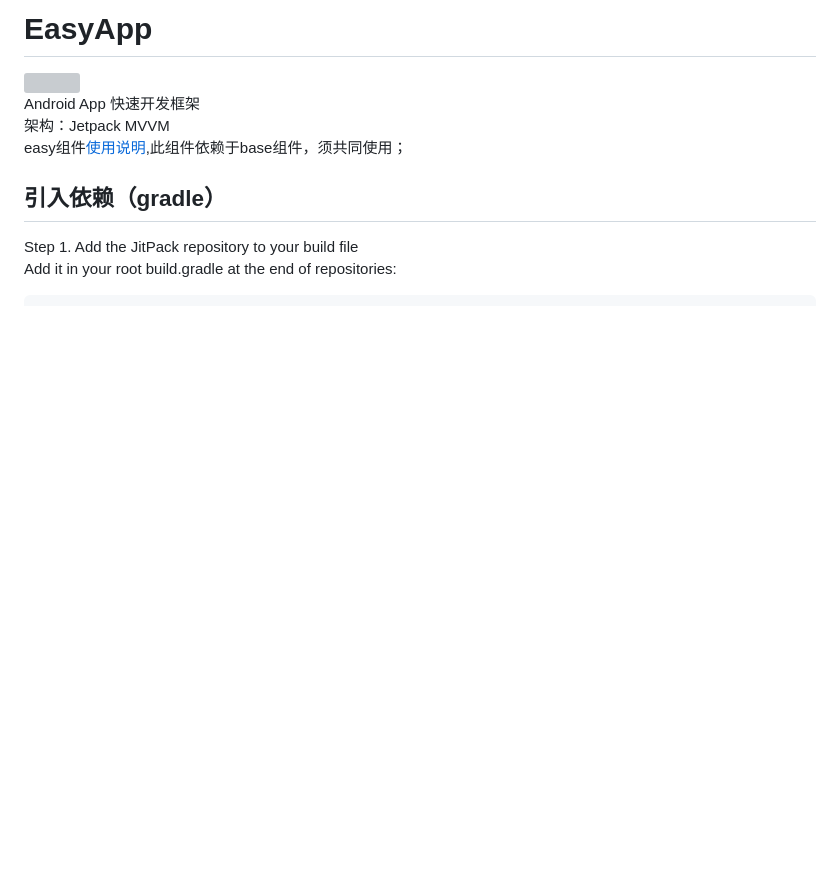
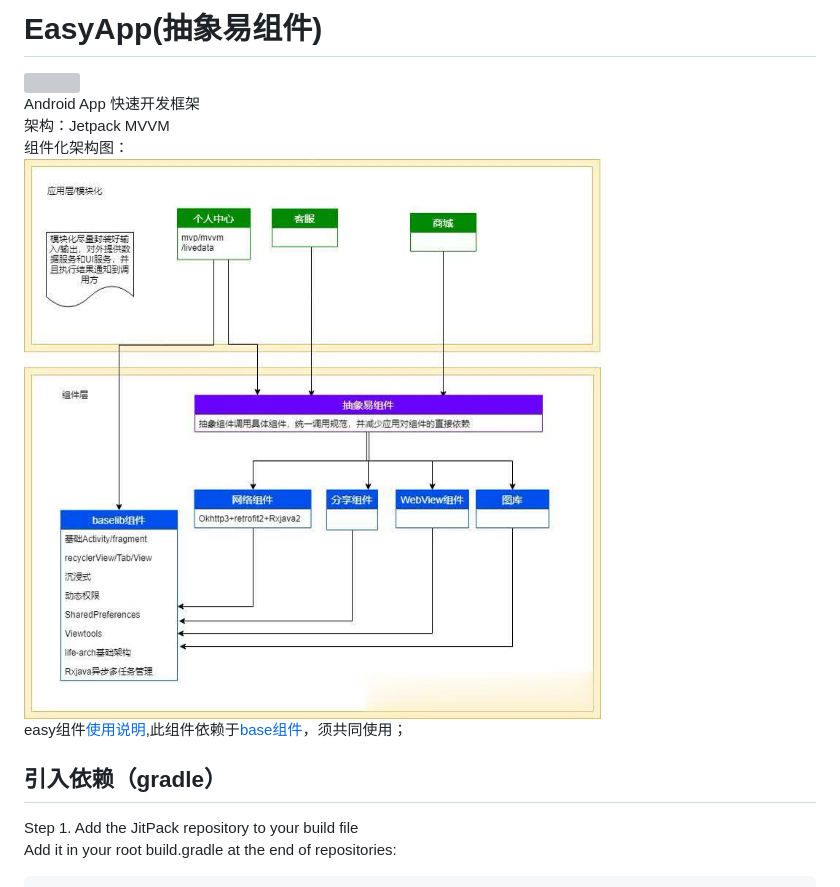
Before and after one commit to sange93/EasyApp, a Markdown page: README.md, the part around the change. Rendered like a GitHub page; pictures changed too: image/组件化架构图.jpg (added); blank space fills up the shorter version; grey boxes are pictures that could not be loaded.

Commit message:
增加组件化架构图说明；

```diff
--- a/README.md
+++ b/README.md
@@ -1,8 +1,10 @@
-# EasyApp
+# EasyApp(抽象易组件)
 [![](https://jitpack.io/v/sange93/EasyApp.svg)](https://jitpack.io/#sange93/EasyApp)
 Android App 快速开发框架
 架构：Jetpack MVVM
-easy组件[使用说明](easy/README.md),此组件依赖于base组件，须共同使用；
+组件化架构图：
+![组件化架构图](image/组件化架构图.jpg)
+easy组件[使用说明](easy/README.md),此组件依赖于[base组件](https://github.com/sange93/BaseApp)，须共同使用；
 ## 引入依赖（gradle）
 Step 1. Add the JitPack repository to your build file
 Add it in your root build.gradle at the end of repositories:
```
